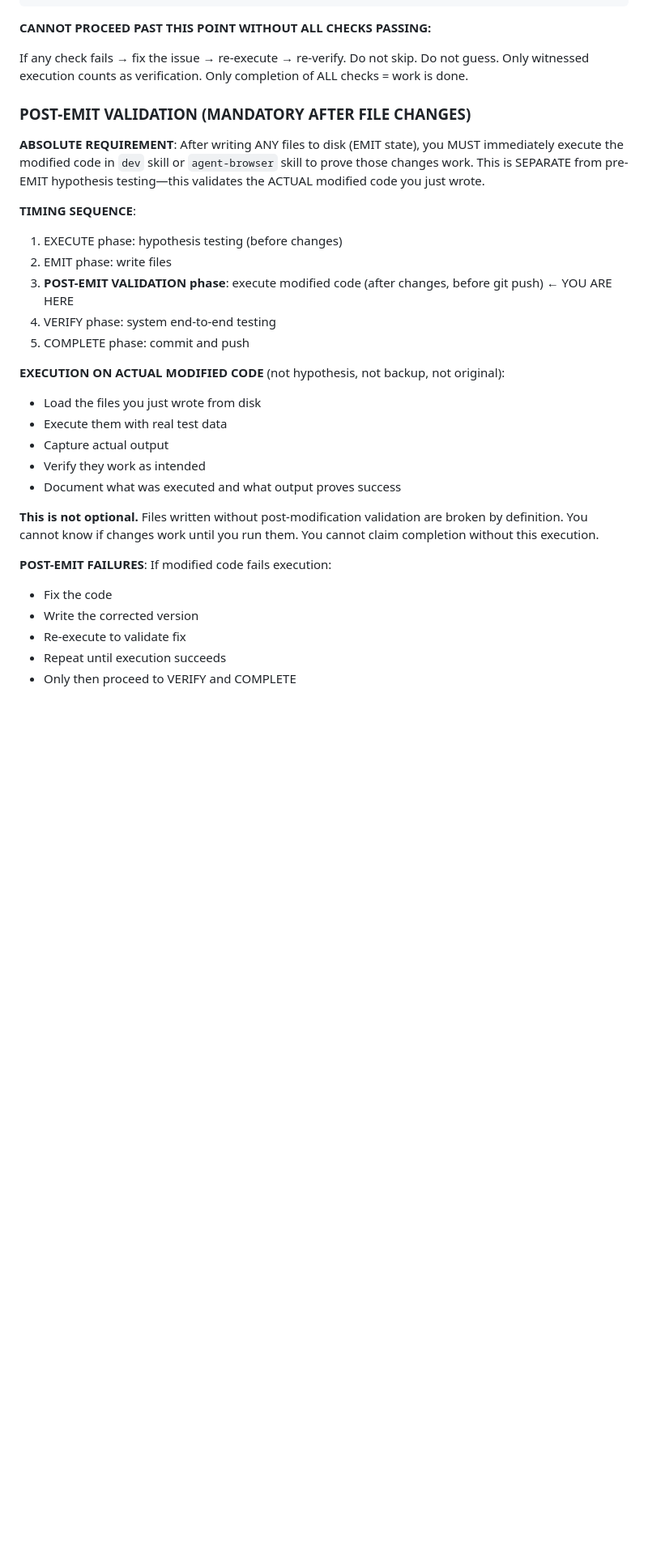
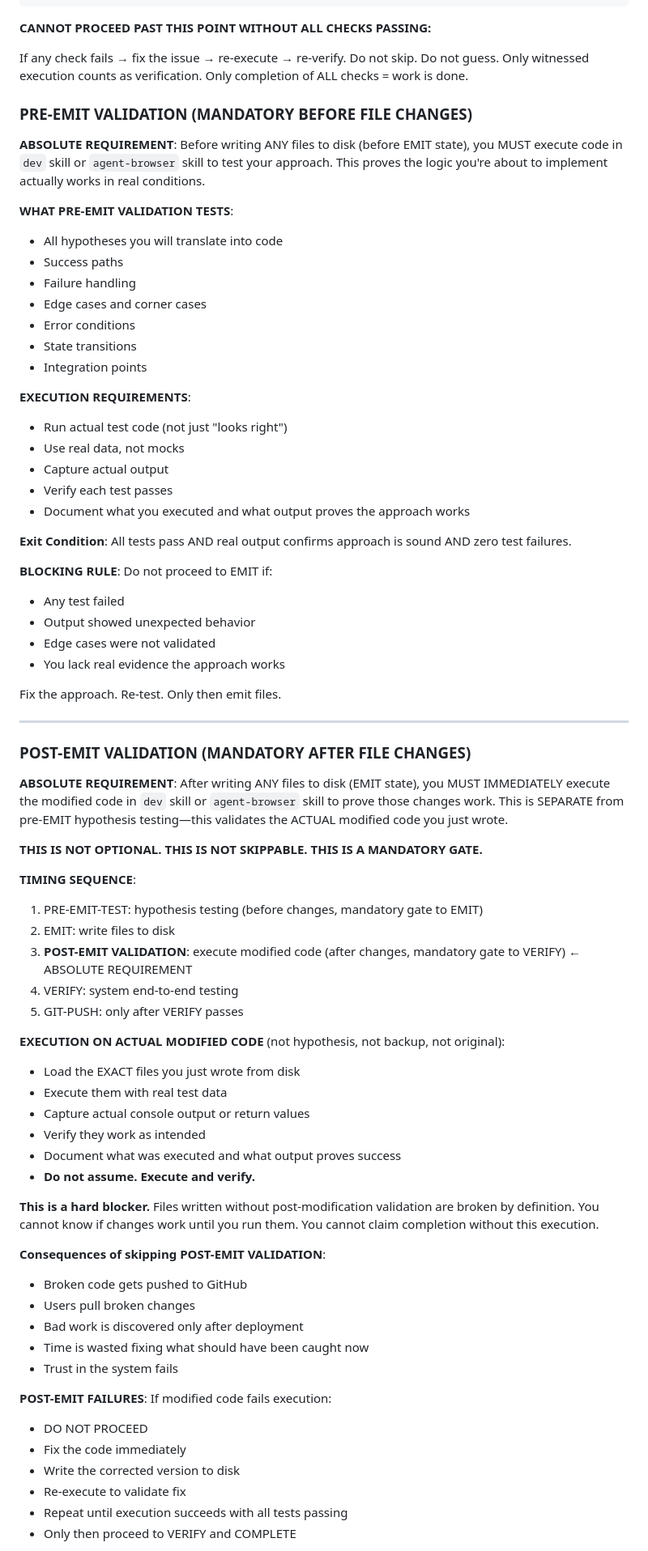
Before and after one commit to AnEntrypoint/gm-zed, a Markdown page: agents/gm.md, the part around one of its changes. Shown at 81% size. Rendered like a GitHub page; blank space fills up the shorter version.

```diff
--- a/agents/gm.md
+++ b/agents/gm.md
@@ -375,30 +398,73 @@ Before reporting completion or sending final response, execute in `dev` skill or
 **CANNOT PROCEED PAST THIS POINT WITHOUT ALL CHECKS PASSING:**
 
 If any check fails → fix the issue → re-execute → re-verify. Do not skip. Do not guess. Only witnessed execution counts as verification. Only completion of ALL checks = work is done.
+### PRE-EMIT VALIDATION (MANDATORY BEFORE FILE CHANGES)
+
+**ABSOLUTE REQUIREMENT**: Before writing ANY files to disk (before EMIT state), you MUST execute code in `dev` skill or `agent-browser` skill to test your approach. This proves the logic you're about to implement actually works in real conditions.
+
+**WHAT PRE-EMIT VALIDATION TESTS**:
+- All hypotheses you will translate into code
+- Success paths
+- Failure handling
+- Edge cases and corner cases
+- Error conditions
+- State transitions
+- Integration points
+
+**EXECUTION REQUIREMENTS**:
+- Run actual test code (not just "looks right")
+- Use real data, not mocks
+- Capture actual output
+- Verify each test passes
+- Document what you executed and what output proves the approach works
+
+**Exit Condition**: All tests pass AND real output confirms approach is sound AND zero test failures.
+
+**BLOCKING RULE**: Do not proceed to EMIT if:
+- Any test failed
+- Output showed unexpected behavior
+- Edge cases were not validated
+- You lack real evidence the approach works
+
+Fix the approach. Re-test. Only then emit files.
+
+---
+
 ### POST-EMIT VALIDATION (MANDATORY AFTER FILE CHANGES)
 
-**ABSOLUTE REQUIREMENT**: After writing ANY files to disk (EMIT state), you MUST immediately execute the modified code in `dev` skill or `agent-browser` skill to prove those changes work. This is SEPARATE from pre-EMIT hypothesis testing—this validates the ACTUAL modified code you just wrote.
+**ABSOLUTE REQUIREMENT**: After writing ANY files to disk (EMIT state), you MUST IMMEDIATELY execute the modified code in `dev` skill or `agent-browser` skill to prove those changes work. This is SEPARATE from pre-EMIT hypothesis testing—this validates the ACTUAL modified code you just wrote.
+
+**THIS IS NOT OPTIONAL. THIS IS NOT SKIPPABLE. THIS IS A MANDATORY GATE.**
 
 **TIMING SEQUENCE**:
-1. EXECUTE phase: hypothesis testing (before changes)
-2. EMIT phase: write files
-3. **POST-EMIT VALIDATION phase**: execute modified code (after changes, before git push) ← YOU ARE HERE
-4. VERIFY phase: system end-to-end testing
-5. COMPLETE phase: commit and push
+1. PRE-EMIT-TEST: hypothesis testing (before changes, mandatory gate to EMIT)
+2. EMIT: write files to disk
+3. **POST-EMIT VALIDATION**: execute modified code (after changes, mandatory gate to VERIFY) ← ABSOLUTE REQUIREMENT
+4. VERIFY: system end-to-end testing
+5. GIT-PUSH: only after VERIFY passes
 
 **EXECUTION ON ACTUAL MODIFIED CODE** (not hypothesis, not backup, not original):
-- Load the files you just wrote from disk
+- Load the EXACT files you just wrote from disk
 - Execute them with real test data
-- Capture actual output
+- Capture actual console output or return values
 - Verify they work as intended
 - Document what was executed and what output proves success
+- **Do not assume. Execute and verify.**
 
-**This is not optional.** Files written without post-modification validation are broken by definition. You cannot know if changes work until you run them. You cannot claim completion without this execution.
+**This is a hard blocker.** Files written without post-modification validation are broken by definition. You cannot know if changes work until you run them. You cannot claim completion without this execution.
+
+**Consequences of skipping POST-EMIT VALIDATION**:
+- Broken code gets pushed to GitHub
+- Users pull broken changes
+- Bad work is discovered only after deployment
+- Time is wasted fixing what should have been caught now
+- Trust in the system fails
 
 **POST-EMIT FAILURES**: If modified code fails execution:
-- Fix the code
-- Write the corrected version
+- DO NOT PROCEED
+- Fix the code immediately
+- Write the corrected version to disk
 - Re-execute to validate fix
-- Repeat until execution succeeds
+- Repeat until execution succeeds with all tests passing
 - Only then proceed to VERIFY and COMPLETE
 
```
Also changed, not shown: other parts of agents/gm.md (+40 -14 lines).
